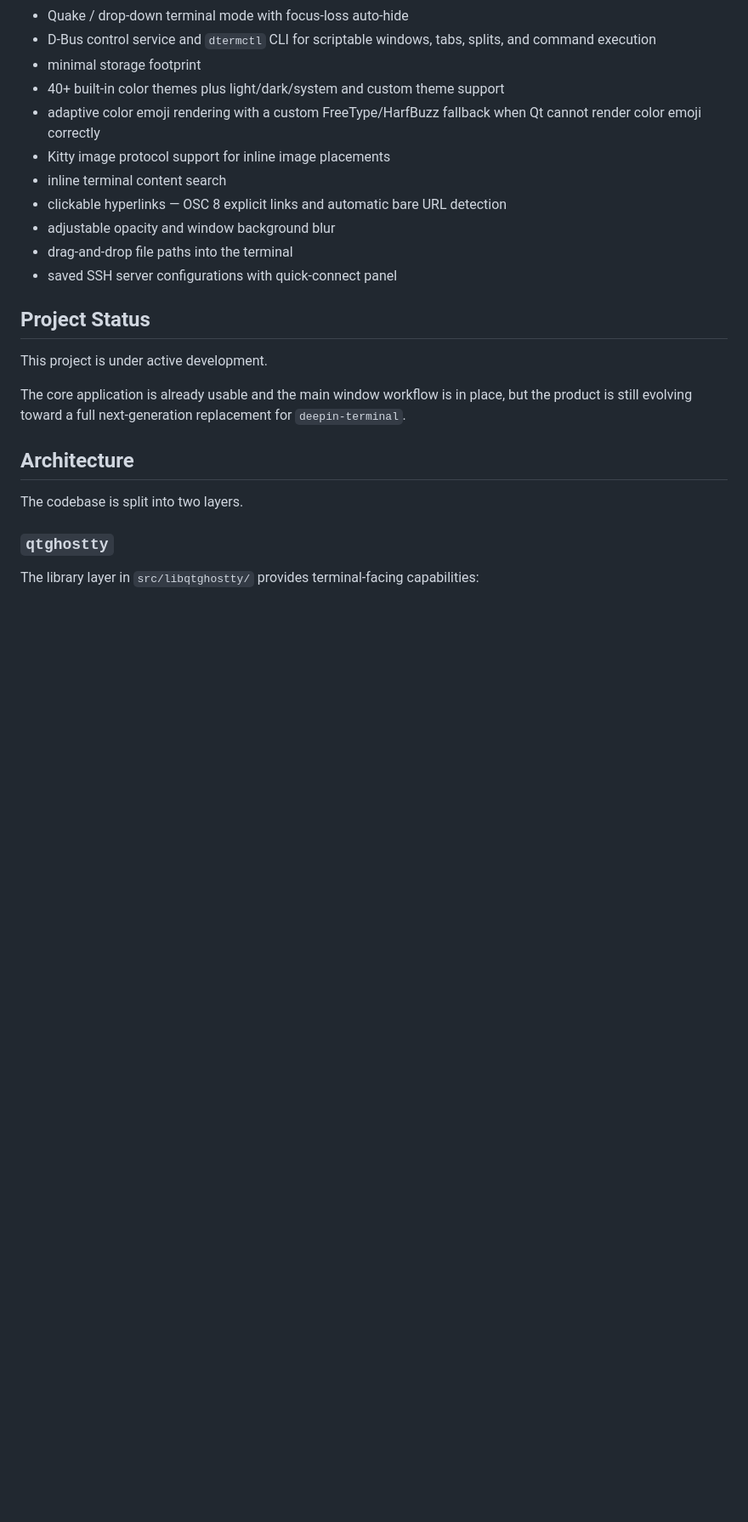
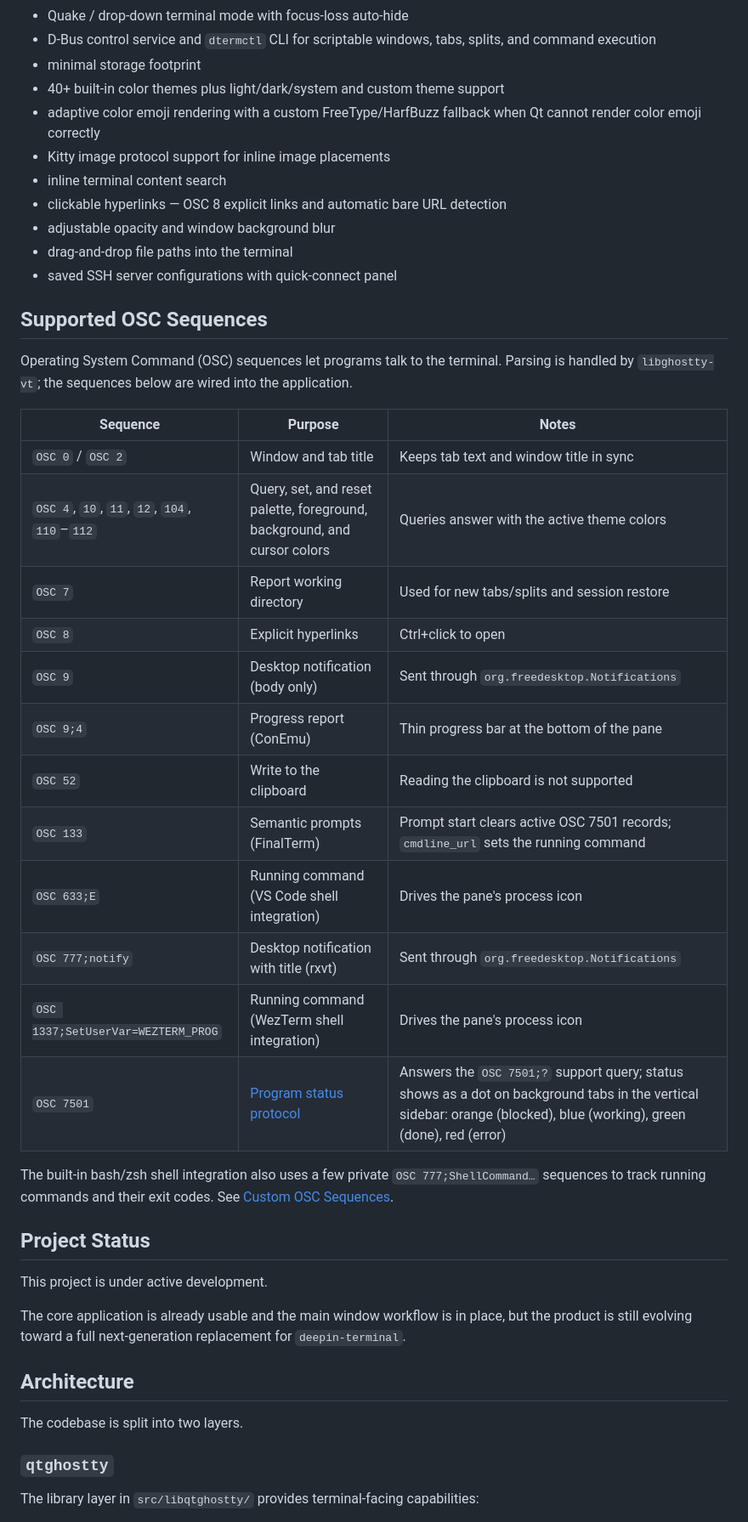
Before and after one commit to hualet/deepin-terminal-ghostty, a Markdown page: README.md, the part around the change. Shown at 85% size. Drawn GitHub-style; blank space fills up the shorter version.

```diff
--- a/README.md
+++ b/README.md
@@ -55,6 +55,31 @@ The current development branch already includes:
 - adjustable opacity and window background blur
 - drag-and-drop file paths into the terminal
 - saved SSH server configurations with quick-connect panel
+
+## Supported OSC Sequences
+
+Operating System Command (OSC) sequences let programs talk to the terminal.
+Parsing is handled by `libghostty-vt`; the sequences below are wired into the
+application.
+
+| Sequence | Purpose | Notes |
+| --- | --- | --- |
+| `OSC 0` / `OSC 2` | Window and tab title | Keeps tab text and window title in sync |
+| `OSC 4`, `10`, `11`, `12`, `104`, `110`–`112` | Query, set, and reset palette, foreground, background, and cursor colors | Queries answer with the active theme colors |
+| `OSC 7` | Report working directory | Used for new tabs/splits and session restore |
+| `OSC 8` | Explicit hyperlinks | Ctrl+click to open |
+| `OSC 9` | Desktop notification (body only) | Sent through `org.freedesktop.Notifications` |
+| `OSC 9;4` | Progress report (ConEmu) | Thin progress bar at the bottom of the pane |
+| `OSC 52` | Write to the clipboard | Reading the clipboard is not supported |
+| `OSC 133` | Semantic prompts (FinalTerm) | Prompt start clears active OSC 7501 records; `cmdline_url` sets the running command |
+| `OSC 633;E` | Running command (VS Code shell integration) | Drives the pane's process icon |
+| `OSC 777;notify` | Desktop notification with title (rxvt) | Sent through `org.freedesktop.Notifications` |
+| `OSC 1337;SetUserVar=WEZTERM_PROG` | Running command (WezTerm shell integration) | Drives the pane's process icon |
+| `OSC 7501` | [Program status protocol](https://www.superlogical.com/rex/docs/build/program-status) | Answers the `OSC 7501;?` support query; status shows as a dot on background tabs in the vertical sidebar: orange (blocked), blue (working), green (done), red (error) |
+
+The built-in bash/zsh shell integration also uses a few private
+`OSC 777;ShellCommand…` sequences to track running commands and their exit
+codes. See [Custom OSC Sequences](docs/custom-osc.md).
 
 ## Project Status
 
```
Also changed, not shown: docs/custom-osc.md (added, +102 -0 lines).
